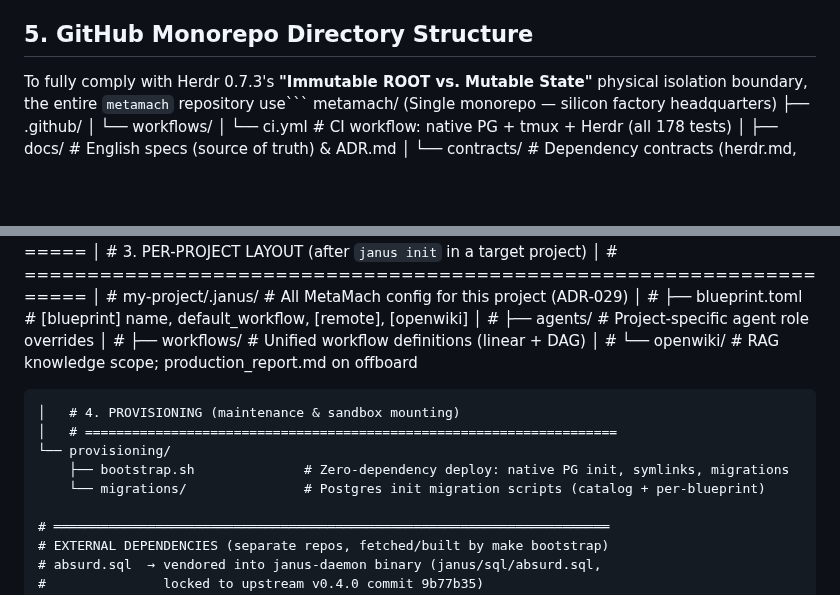
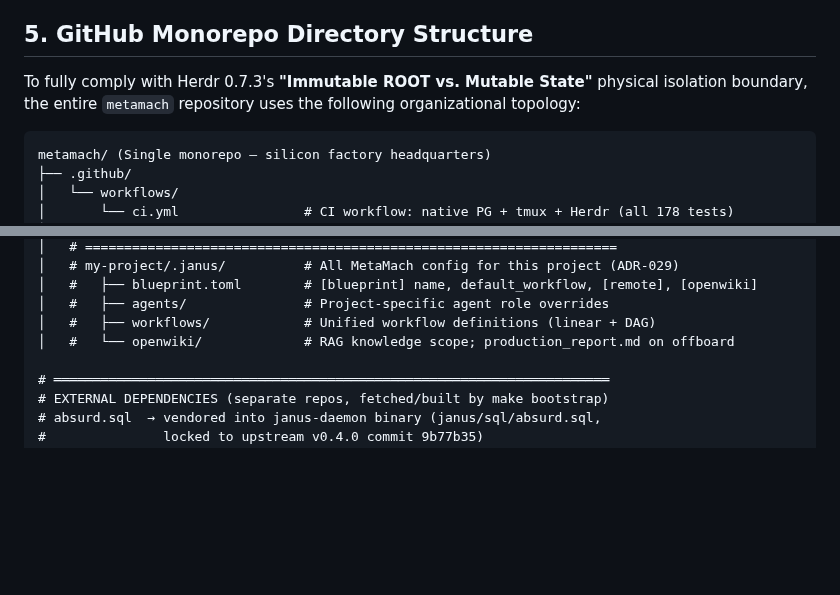
Before and after one commit to hughguan/MetaMach, a Markdown page: docs/ARCH.md, 2 parts joined by grey strips. GitHub-like rendering; blank space fills up the shorter version.

Commit message:
docs: repair ARCH section 5 directory-tree fence corruption and drop stale provisioning path
Fixes the three M3 residuals from the cross-reference audit: restore the truncated prose and a standalone opening code fence (was glued onto the prose line as 'use'); remove the malformed fence line introduced in 485d03b; remove the non-existent provisioning subtree (bootstrap is via Makefile and scripts/). Rebalances code fences from 7 to 6 (even).

Co-Authored-By: Claude <noreply@anthropic.com>

````diff
--- a/docs/ARCH.md
+++ b/docs/ARCH.md
@@ -161,7 +161,8 @@ sequenceDiagram
 
 ## 5. GitHub Monorepo Directory Structure
 
-To fully comply with Herdr 0.7.3's **"Immutable ROOT vs. Mutable State"** physical isolation boundary, the entire `metamach` repository use```
+To fully comply with Herdr 0.7.3's **"Immutable ROOT vs. Mutable State"** physical isolation boundary, the entire `metamach` repository uses the following organizational topology:
+```
 metamach/ (Single monorepo — silicon factory headquarters)
 ├── .github/
 │   └── workflows/
@@ -230,12 +231,6 @@ metamach/ (Single monorepo — silicon factory headquarters)
 │   #   ├── agents/               # Project-specific agent role overrides
 │   #   ├── workflows/            # Unified workflow definitions (linear + DAG)
 │   #   └── openwiki/             # RAG knowledge scope; production_report.md on offboard
-```========================
-│   # 4. PROVISIONING (maintenance & sandbox mounting)
-│   # ====================================================================
-└── provisioning/
-    ├── bootstrap.sh              # Zero-dependency deploy: native PG init, symlinks, migrations
-    └── migrations/               # Postgres init migration scripts (catalog + per-blueprint)
 
 # ═══════════════════════════════════════════════════════════════════════
 # EXTERNAL DEPENDENCIES (separate repos, fetched/built by make bootstrap)
````
